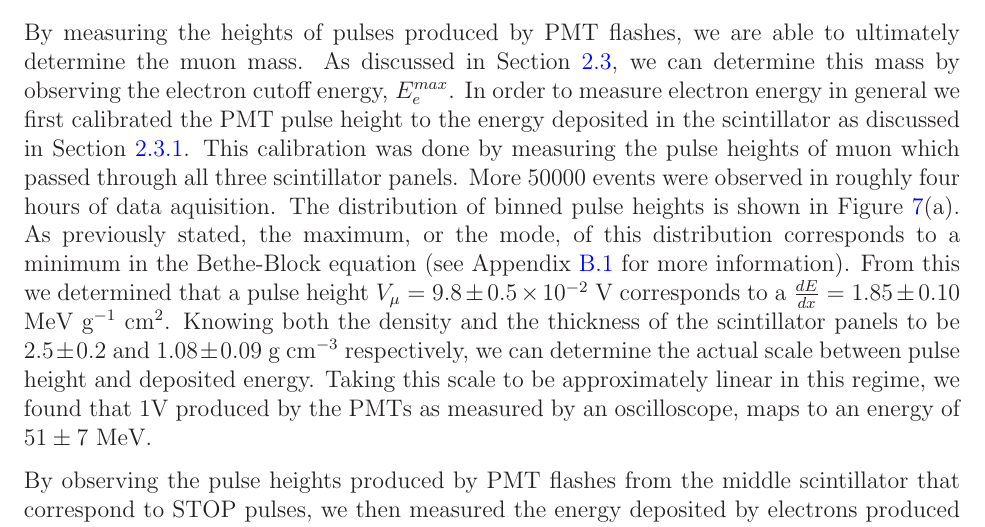
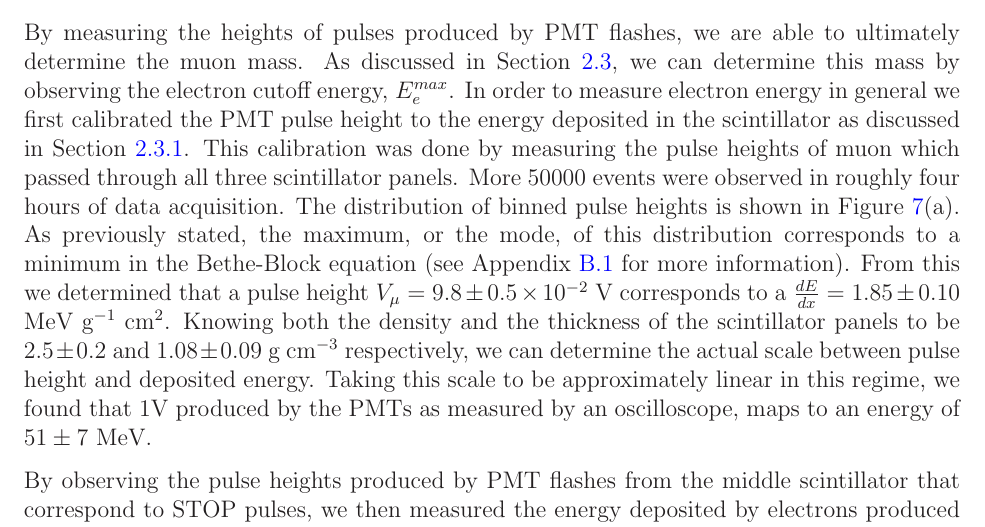
Before and after one commit to mswiatlo/phys191mms, a LaTeX paper (muon_writeup/writeup.tex, which reads muon_writeup/results_and_discussion/results_and_discussion_body.tex): part of page 14 of 22, cut so that both start at the same text. Compiled offline with LaTeX, dvips and Ghostscript.

Commit message:
discussion spell checked

```diff
--- a/muon_writeup/results_and_discussion/results_and_discussion_body.tex
+++ b/muon_writeup/results_and_discussion/results_and_discussion_body.tex
@@ -109,7 +109,7 @@ we first calibrated the PMT pulse height to the energy deposited in
 the scintillator as discussed in Section \ref{energycalibration}. This calibration
 was done by measuring the pulse heights of muon which passed through
 all three scintillator panels.  More $50000$ events were observed in
-roughly four hours of data aquisition.  The distribution of binned
+roughly four hours of data acquisition.  The distribution of binned
 pulse heights is shown in Figure~\ref{fig:pulseheights}(a).  As previously stated, the
 maximum, or the mode, of this distribution corresponds to a minimum in
 the Bethe-Block equation (see Appendix \ref{minimumionizationenergy} for more information).  From this we determined that a pulse
```
